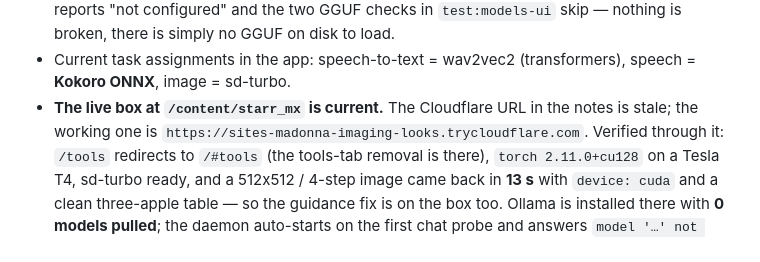
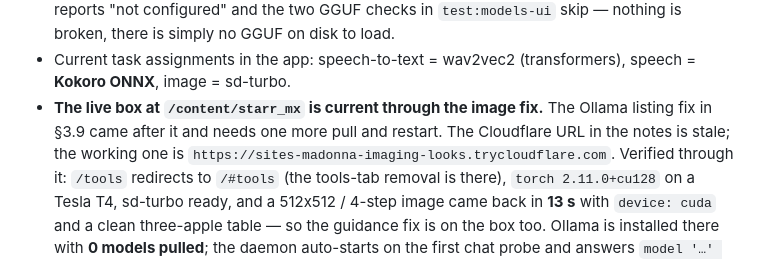
Before and after one commit to Lhordstarr/starr_mx, a Markdown page: handoff.md, the part around the change. GitHub-like rendering.

Commit message:
handoff: the box has the image fix, not the Ollama listing fix yet

```diff
--- a/handoff.md
+++ b/handoff.md
@@ -520,8 +520,9 @@ This section exists so nobody spends the same afternoon again.
   is simply no GGUF on disk to load.
 - Current task assignments in the app: speech-to-text = wav2vec2
   (transformers), speech = **Kokoro ONNX**, image = sd-turbo.
-- **The live box at `/content/starr_mx` is current.** The Cloudflare URL in
-  the notes is stale; the working one is
+- **The live box at `/content/starr_mx` is current through the image fix.**
+  The Ollama listing fix in §3.9 came after it and needs one more pull and
+  restart. The Cloudflare URL in the notes is stale; the working one is
   `https://sites-madonna-imaging-looks.trycloudflare.com`. Verified through
   it: `/tools` redirects to `/#tools` (the tools-tab removal is there),
   `torch 2.11.0+cu128` on a Tesla T4, sd-turbo ready, and a 512x512 / 4-step
```
